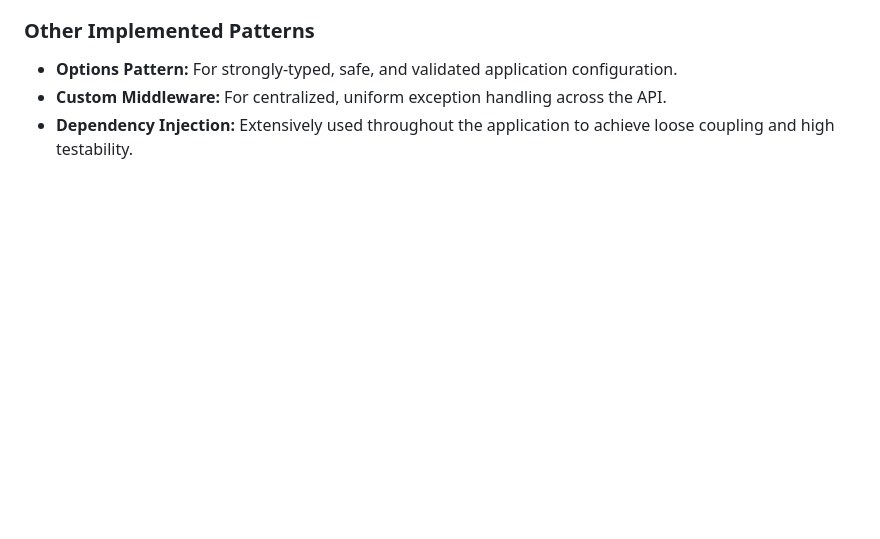
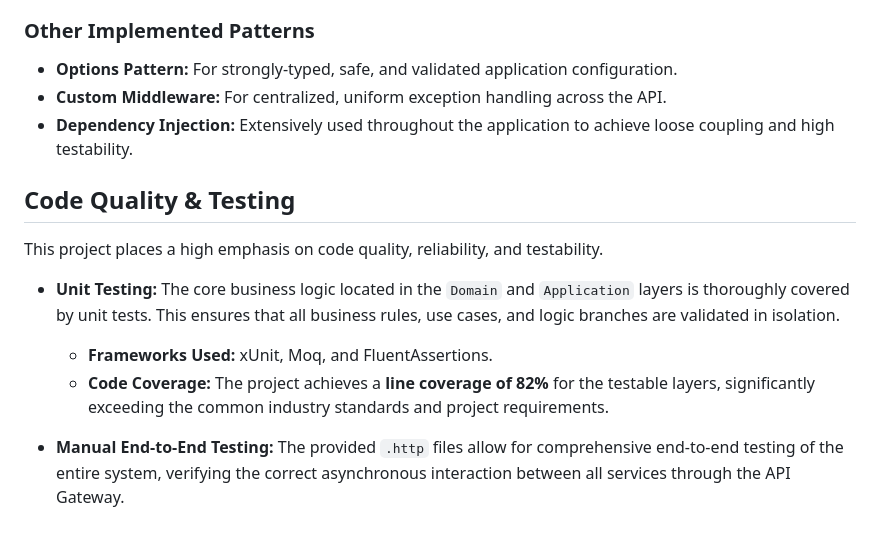
Before and after one commit to KalininVD/Orders-Payments, a Markdown page: README.md, the part around the change. GitHub-like rendering; blank space fills up the shorter version.

```diff
--- a/README.md
+++ b/README.md
@@ -87,3 +87,13 @@ To ensure data consistency and reliable communication in a distributed environme
 -   **Options Pattern:** For strongly-typed, safe, and validated application configuration.
 -   **Custom Middleware:** For centralized, uniform exception handling across the API.
 -   **Dependency Injection:** Extensively used throughout the application to achieve loose coupling and high testability.
+
+## Code Quality & Testing
+
+This project places a high emphasis on code quality, reliability, and testability.
+
+-   **Unit Testing:** The core business logic located in the `Domain` and `Application` layers is thoroughly covered by unit tests. This ensures that all business rules, use cases, and logic branches are validated in isolation.
+    -   **Frameworks Used:** xUnit, Moq, and FluentAssertions.
+    -   **Code Coverage:** The project achieves a **line coverage of 82%** for the testable layers, significantly exceeding the common industry standards and project requirements.
+
+-   **Manual End-to-End Testing:** The provided `.http` files allow for comprehensive end-to-end testing of the entire system, verifying the correct asynchronous interaction between all services through the API Gateway.
```
Also changed, not shown: README-ru.md (+10 -0 lines).
